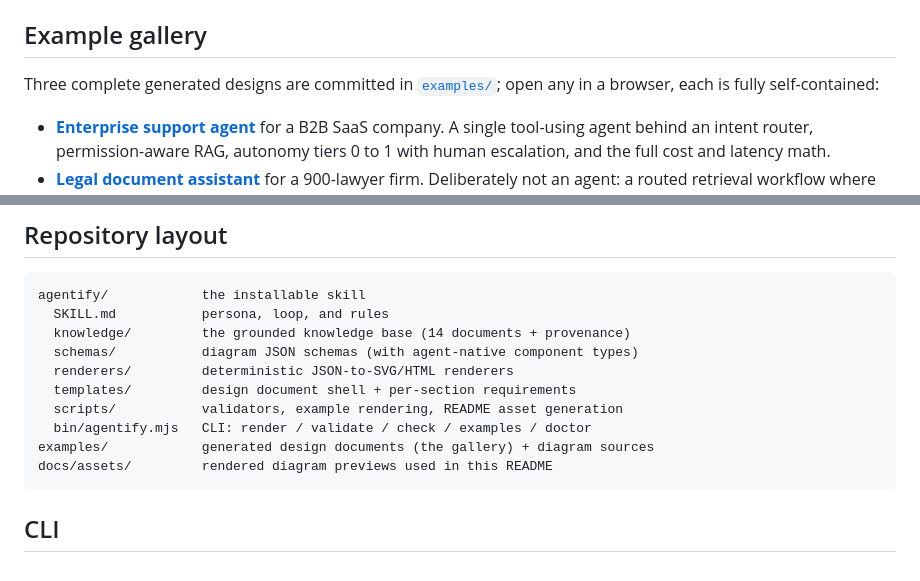
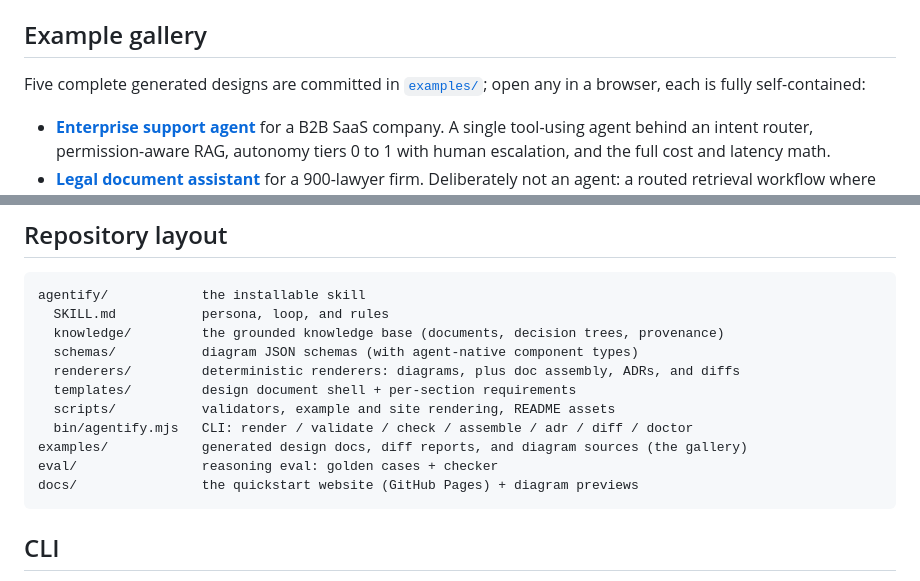
Before and after one commit to avnath13/agentify, a Markdown page: README.md, 2 parts joined by grey strips. Rendered like a GitHub page.

Commit message:
README: fix stale counts in repo layout and gallery
The repo-layout summary listed 14 knowledge docs and an old CLI command
set; the gallery said three designs. Update to reflect the current
structure: full CLI (assemble/adr/diff), the eval harness and website
directories, and five gallery designs. The rest of the README was kept
current by incremental edits.

Co-Authored-By: Claude Fable 5 <noreply@anthropic.com>

````diff
--- a/README.md
+++ b/README.md
@@ -174,7 +174,7 @@ To turn a rendered diagram into README-ready images (light and dark PNGs plus a
 
 ## Example gallery
 
-Three complete generated designs are committed in [`examples/`](examples/); open any in a browser, each is fully self-contained:
+Five complete generated designs are committed in [`examples/`](examples/); open any in a browser, each is fully self-contained:
 
 - [**Enterprise support agent**](examples/enterprise-support-agent.design.html) for a B2B SaaS company. A single tool-using agent behind an intent router, permission-aware RAG, autonomy tiers 0 to 1 with human escalation, and the full cost and latency math.
 - [**Legal document assistant**](examples/rag-document-assistant.design.html) for a 900-lawyer firm. Deliberately not an agent: a routed retrieval workflow where daily-changing ethical walls make permission-aware retrieval the crux. Shows the anti-escalation rule rejecting an agent on the record.
@@ -213,14 +213,15 @@ And a [**design comparison**](https://avnath13.github.io/agentify/examples/recip
 ```
 agentify/            the installable skill
   SKILL.md           persona, loop, and rules
-  knowledge/         the grounded knowledge base (14 documents + provenance)
+  knowledge/         the grounded knowledge base (documents, decision trees, provenance)
   schemas/           diagram JSON schemas (with agent-native component types)
-  renderers/         deterministic JSON-to-SVG/HTML renderers
+  renderers/         deterministic renderers: diagrams, plus doc assembly, ADRs, and diffs
   templates/         design document shell + per-section requirements
-  scripts/           validators, example rendering, README asset generation
-  bin/agentify.mjs   CLI: render / validate / check / examples / doctor
-examples/            generated design documents (the gallery) + diagram sources
-docs/assets/         rendered diagram previews used in this README
+  scripts/           validators, example and site rendering, README assets
+  bin/agentify.mjs   CLI: render / validate / check / assemble / adr / diff / doctor
+examples/            generated design docs, diff reports, and diagram sources (the gallery)
+eval/                reasoning eval: golden cases + checker
+docs/                the quickstart website (GitHub Pages) + diagram previews
 ```
 
 ## CLI
````
